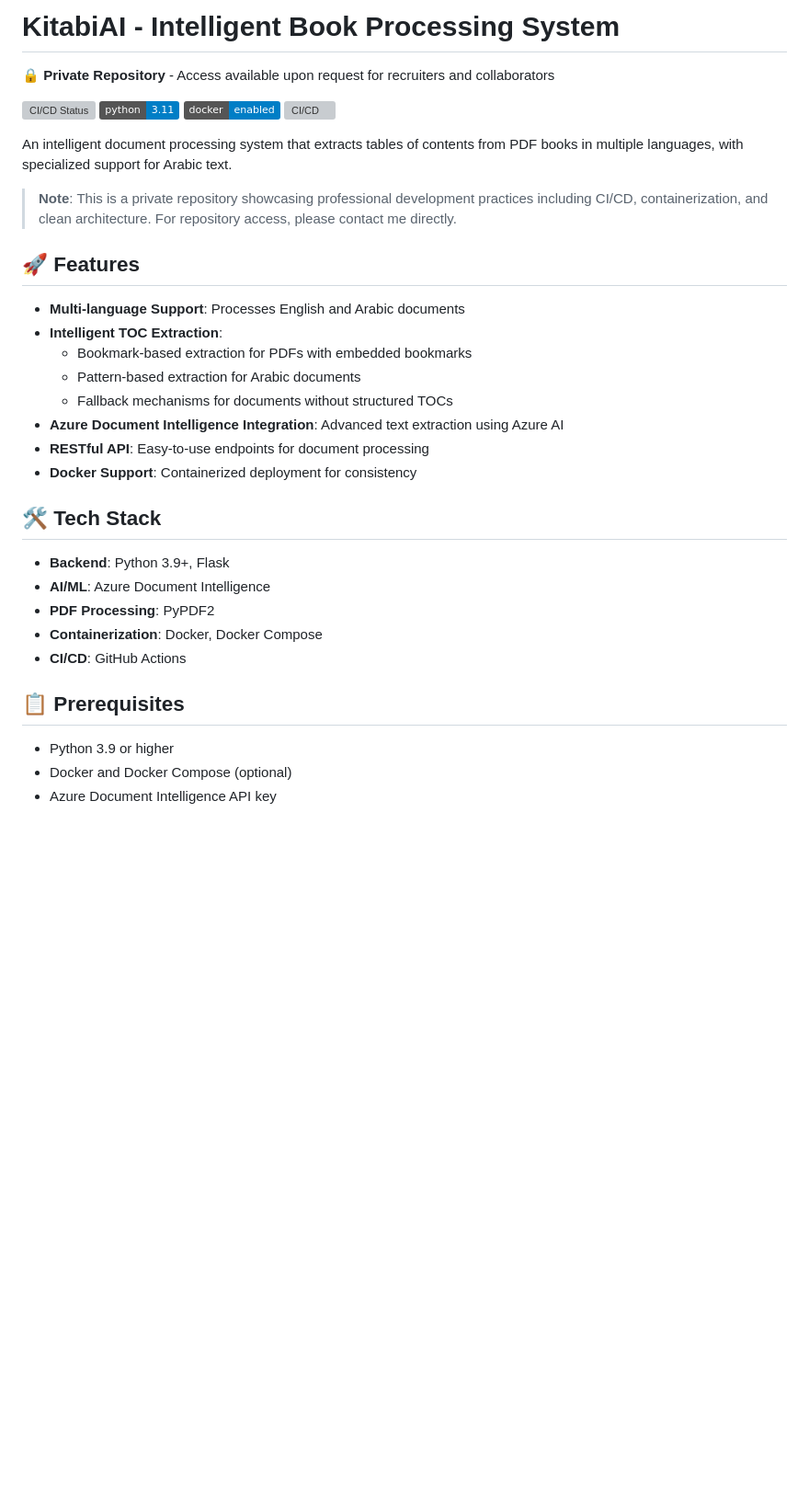
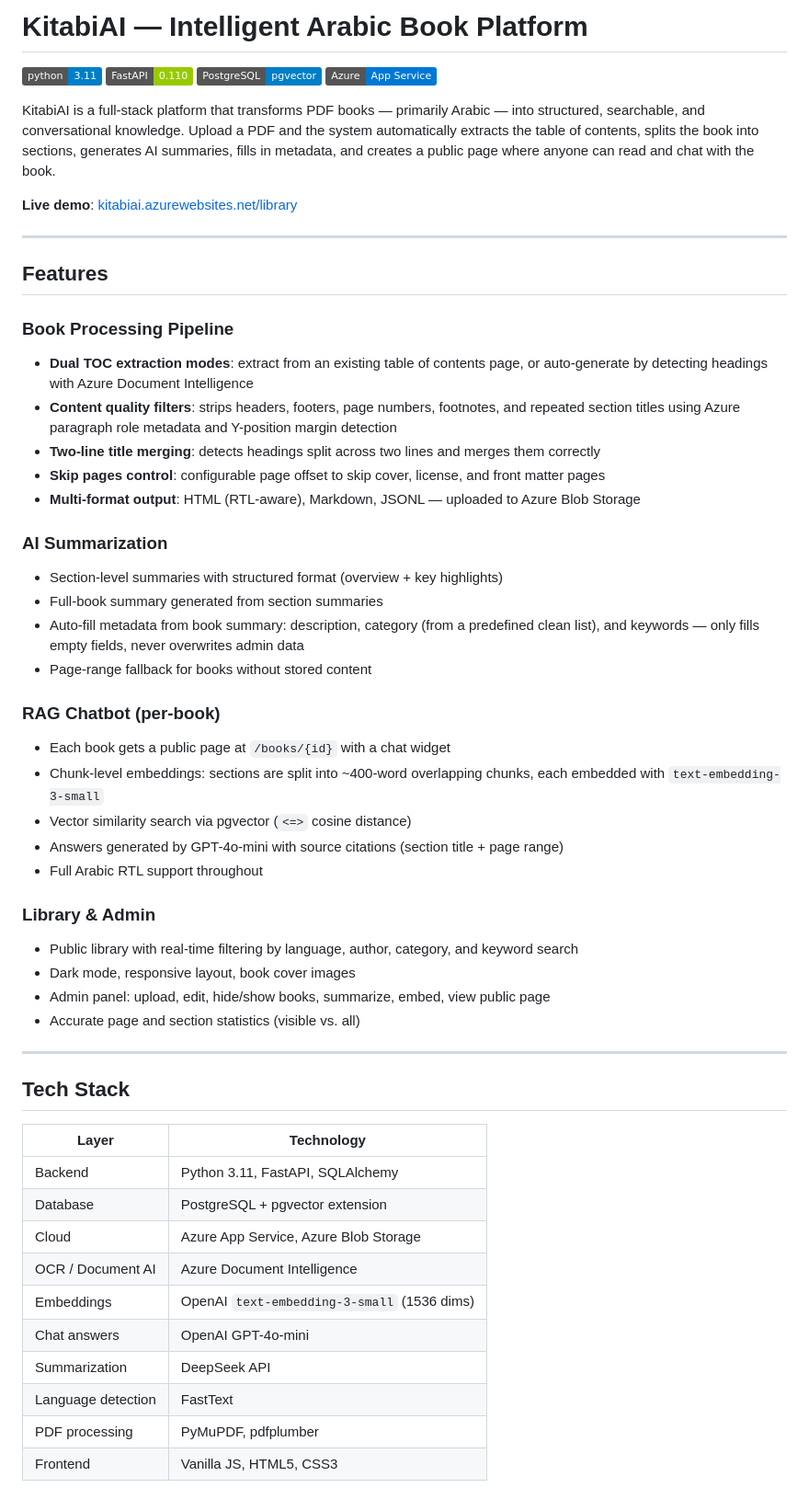
Before and after one commit to suhaJamal/KitabiAI, a Markdown page: README.md, the part around one of its changes. Shown at 92% size. Rendered like a GitHub page; badges without logos; blank space fills up the shorter version; grey boxes are pictures that could not be loaded.

```diff
--- a/README.md
+++ b/README.md
@@ -1,36 +1,58 @@
-# KitabiAI - Intelligent Book Processing System
+# KitabiAI — Intelligent Arabic Book Platform
 
-🔒 **Private Repository** - Access available upon request for recruiters and collaborators
+![Python](https://img.shields.io/badge/python-3.11-blue.svg)
+![FastAPI](https://img.shields.io/badge/FastAPI-0.110-green.svg)
+![PostgreSQL](https://img.shields.io/badge/PostgreSQL-pgvector-blue.svg)
+![Azure](https://img.shields.io/badge/Azure-App_Service-0078D4.svg)
 
-![CI/CD Status](https://github.com/suhaJamal/KitabiAI/workflows/CI-CD/badge.svg)
-![Python](https://img.shields.io/badge/python-3.11-blue.svg)
-![Docker](https://img.shields.io/badge/docker-enabled-blue.svg)
-![CI/CD](https://img.shields.io/badge/CI/CD-GitHub_Actions-success.svg)
+KitabiAI is a full-stack platform that transforms PDF books — primarily Arabic — into structured, searchable, and conversational knowledge. Upload a PDF and the system automatically extracts the table of contents, splits the book into sections, generates AI summaries, fills in metadata, and creates a public page where anyone can read and chat with the book.
 
-An intelligent document processing system that extracts tables of contents from PDF books in multiple languages, with specialized support for Arabic text.
+**Live demo**: [kitabiai.azurewebsites.net/library](https://kitabiai.azurewebsites.net/library)
 
-> **Note**: This is a private repository showcasing professional development practices including CI/CD, containerization, and clean architecture. For repository access, please contact me directly.
+---
 
-## 🚀 Features
+## Features
 
-- **Multi-language Support**: Processes English and Arabic documents
-- **Intelligent TOC Extraction**:
-  - Bookmark-based extraction for PDFs with embedded bookmarks
-  - Pattern-based extraction for Arabic documents
-  - Fallback mechanisms for documents without structured TOCs
-- **Azure Document Intelligence Integration**: Advanced text extraction using Azure AI
-- **RESTful API**: Easy-to-use endpoints for document processing
-- **Docker Support**: Containerized deployment for consistency
+### Book Processing Pipeline
+- **Dual TOC extraction modes**: extract from an existing table of contents page, or auto-generate by detecting headings with Azure Document Intelligence
+- **Content quality filters**: strips headers, footers, page numbers, footnotes, and repeated section titles using Azure paragraph role metadata and Y-position margin detection
+- **Two-line title merging**: detects headings split across two lines and merges them correctly
+- **Skip pages control**: configurable page offset to skip cover, license, and front matter pages
+- **Multi-format output**: HTML (RTL-aware), Markdown, JSONL — uploaded to Azure Blob Storage
 
-## 🛠️ Tech Stack
+### AI Summarization
+- Section-level summaries with structured format (overview + key highlights)
+- Full-book summary generated from section summaries
+- Auto-fill metadata from book summary: description, category (from a predefined clean list), and keywords — only fills empty fields, never overwrites admin data
+- Page-range fallback for books without stored content
 
-- **Backend**: Python 3.9+, Flask
-- **AI/ML**: Azure Document Intelligence
-- **PDF Processing**: PyPDF2
-- **Containerization**: Docker, Docker Compose
-- **CI/CD**: GitHub Actions
+### RAG Chatbot (per-book)
+- Each book gets a public page at `/books/{id}` with a chat widget
+- Chunk-level embeddings: sections are split into ~400-word overlapping chunks, each embedded with `text-embedding-3-small`
+- Vector similarity search via pgvector (`<=>` cosine distance)
+- Answers generated by GPT-4o-mini with source citations (section title + page range)
+- Full Arabic RTL support throughout
 
-## 📋 Prerequisites
+### Library & Admin
+- Public library with real-time filtering by language, author, category, and keyword search
+- Dark mode, responsive layout, book cover images
+- Admin panel: upload, edit, hide/show books, summarize, embed, view public page
+- Accurate page and section statistics (visible vs. all)
 
-- Python 3.9 or higher
-- Docker and Docker Compose (optional)
+---
+
+## Tech Stack
+
+| Layer | Technology |
+|---|---|
+| Backend | Python 3.11, FastAPI, SQLAlchemy |
+| Database | PostgreSQL + pgvector extension |
+| Cloud | Azure App Service, Azure Blob Storage |
+| OCR / Document AI | Azure Document Intelligence |
+| Embeddings | OpenAI `text-embedding-3-small` (1536 dims) |
+| Chat answers | OpenAI GPT-4o-mini |
+| Summarization | DeepSeek API |
+| Language detection | FastText |
+| PDF processing | PyMuPDF, pdfplumber |
+| Frontend | Vanilla JS, HTML5, CSS3 |
+
```
Also changed, not shown: other parts of README.md (+98 -99 lines).
